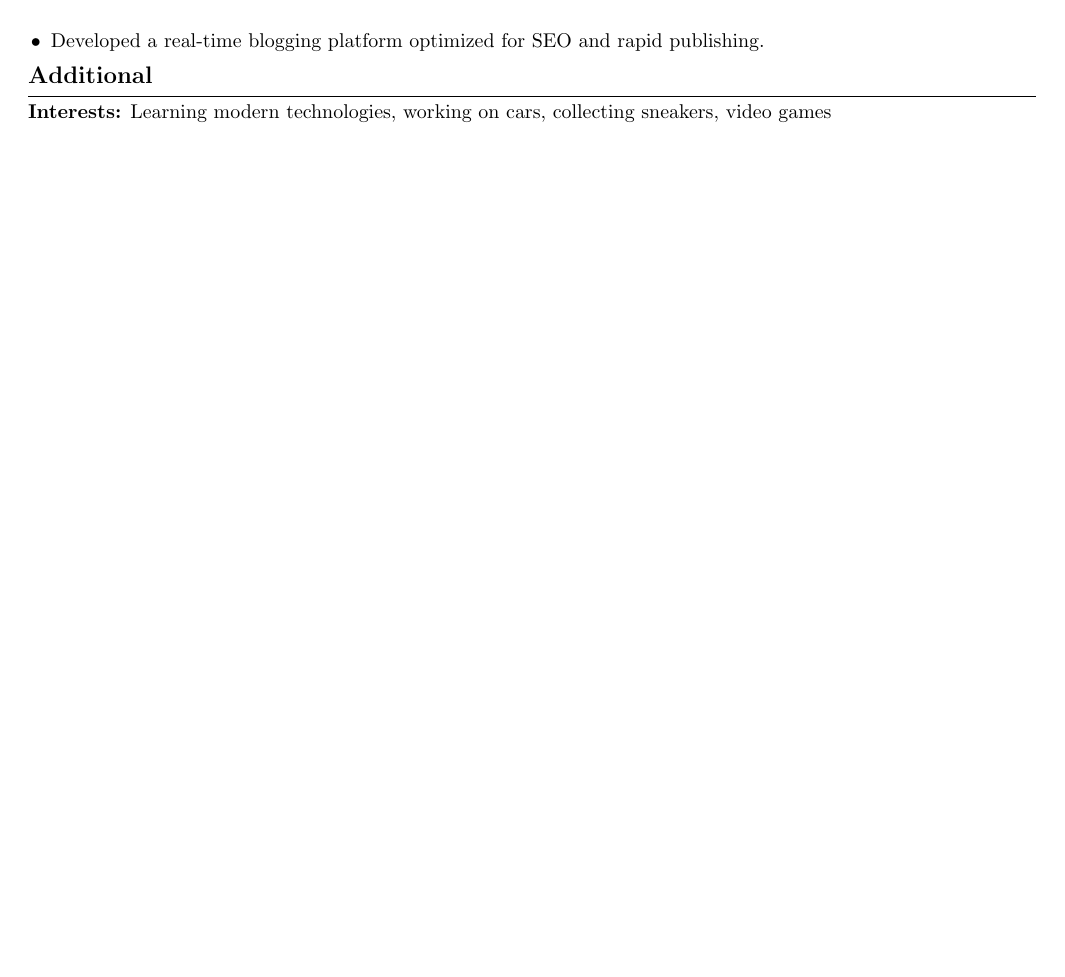
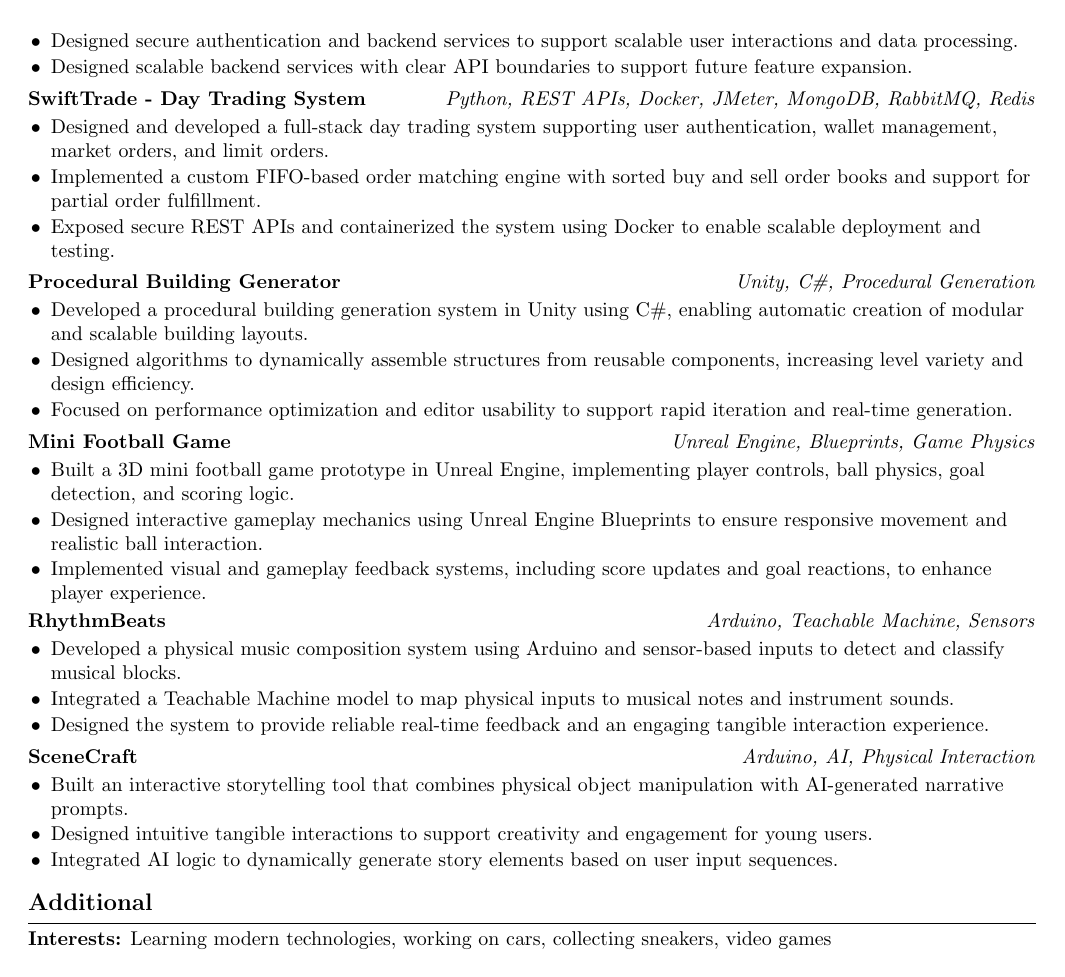
Before and after one commit to Chaiitanyaa/LatexResume, a LaTeX CV (Resume.tex): page 2 of 2. Compiled offline with pdfLaTeX.

Commit message:
Updated Resume
- Added all noteworthy projects
- ATS score 89

```diff
--- a/Resume.tex
+++ b/Resume.tex
@@ -110,17 +109,46 @@
+\item Designed secure authentication and backend services to support scalable user interactions and data processing.
+\item Designed scalable backend services with clear API boundaries to support future feature expansion.
 \end{itemize}
 \afterlist
 
-\row{\textbf{Day Trading System — Full Stack Matching Engine}}{\textit{Python, REST APIs, Docker}}
+\row{\textbf{SwiftTrade - Day Trading System}}{\textit{Python, REST APIs, Docker, JMeter, MongoDB, RabbitMQ, Redis}}
 \tightitemize
-\item Designed a trading platform supporting wallets, market orders, and limit orders.
-\item Implemented FIFO-based order matching with partial fills and sorted order books.
+ \item Designed and developed a full-stack day trading system supporting user authentication, wallet management, market orders, and limit orders.
+\item Implemented a custom FIFO-based order matching engine with sorted buy and sell order books and support for partial order fulfillment.
+\item Exposed secure REST APIs and containerized the system using Docker to enable scalable deployment and testing.
 \end{itemize}
 \afterlist
 
-\row{\textbf{The Brief Bulletin — Journalism Platform}}{\textit{HTML, CSS, JavaScript}}
+\row{\textbf{Procedural Building Generator}}{\textit{Unity, C\#, Procedural Generation}}
 \tightitemize
-\item Developed a real-time blogging platform optimized for SEO and rapid publishing.
+ \item Developed a procedural building generation system in Unity using C\#, enabling automatic creation of modular and scalable building layouts.
+\item Designed algorithms to dynamically assemble structures from reusable components, increasing level variety and design efficiency.
+\item Focused on performance optimization and editor usability to support rapid iteration and real-time generation.
 \end{itemize}
+\afterlist
+
+\row{\textbf{Mini Football Game}}{\textit{Unreal Engine, Blueprints, Game Physics}}
+\tightitemize
+ \item Built a 3D mini football game prototype in Unreal Engine, implementing player controls, ball physics, goal detection, and scoring logic.
+\item Designed interactive gameplay mechanics using Unreal Engine Blueprints to ensure responsive movement and realistic ball interaction.
+\item Implemented visual and gameplay feedback systems, including score updates and goal reactions, to enhance player experience.
+\end{itemize}
+
+\row{\textbf{RhythmBeats}}{\textit{Arduino, Teachable Machine, Sensors}}
+\tightitemize
+ \item Developed a physical music composition system using Arduino and sensor-based inputs to detect and classify musical blocks.
+\item Integrated a Teachable Machine model to map physical inputs to musical notes and instrument sounds.
+\item Designed the system to provide reliable real-time feedback and an engaging tangible interaction experience.
+\end{itemize}
+\afterlist
+
+\row{\textbf{SceneCraft}}{\textit{Arduino, AI, Physical Interaction}}
+\tightitemize
+  \item Built an interactive storytelling tool that combines physical object manipulation with AI-generated narrative prompts.
+\item Designed intuitive tangible interactions to support creativity and engagement for young users.
+\item Integrated AI logic to dynamically generate story elements based on user input sequences.
+\end{itemize}
+\afterlist
 
 % Additional
 \section{Additional}
```
Also changed, not shown: Resume.pdf, Resume.tex (25 more changed lines).
